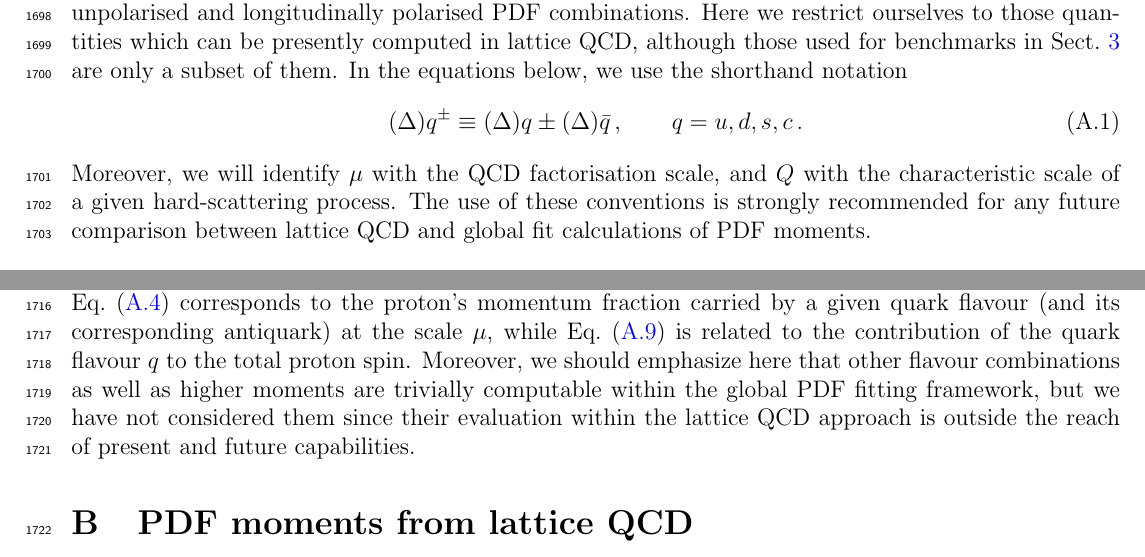
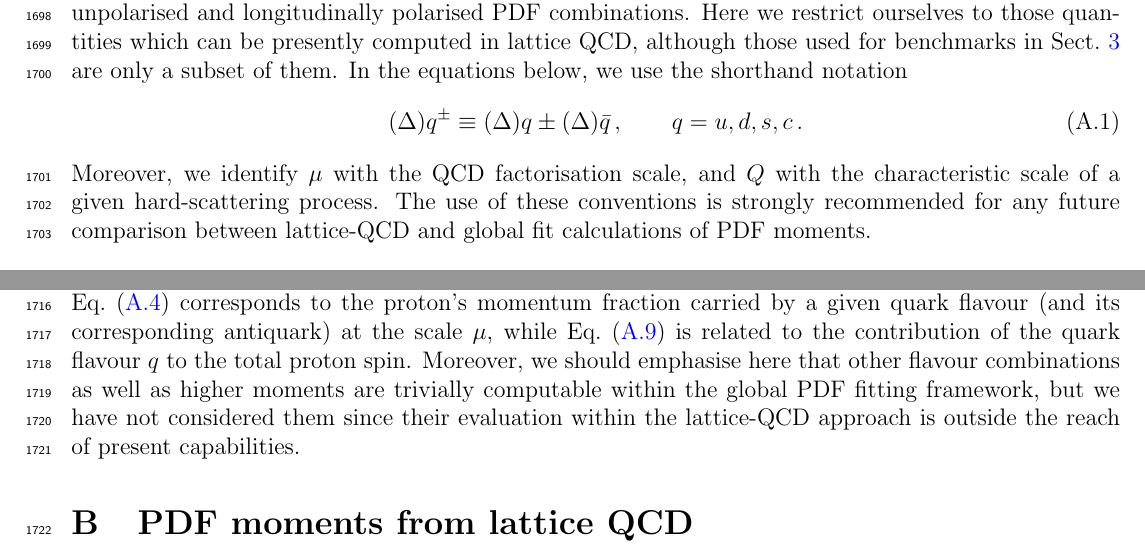
Before and after one commit to juanrojochacon/PDFLattice2017, a LaTeX document (whitepaper/PDFLattice2017.tex, which reads whitepaper/sec-appendix1.tex): two parts of pages 56 and 57 of 81, joined at a grey line, cut so that both start at the same text. Compiled offline with pdfLaTeX.

Commit message:
Style edits and "ize" -> "ise"

```diff
--- a/whitepaper/sec-appendix1.tex
+++ b/whitepaper/sec-appendix1.tex
@@ -13,12 +13,12 @@ In the equations below, we use the shorthand notation
 \be
 (\Delta)q^\pm \equiv (\Delta)q\pm(\Delta)\bar{q}\, ,\qquad q=u,d,s,c \, .
 \ee
-Moreover, we will identify $\mu$  with the QCD factorisation scale,
+Moreover, we identify $\mu$  with the QCD factorisation scale,
 and $Q$ with the characteristic scale of a given
 hard-scattering process.
 %
 The use of these conventions is strongly recommended for any future
-comparison between lattice QCD and global fit calculations of PDF moments.
+comparison between lattice-QCD and global fit calculations of PDF moments.
 
 \begin{itemize}
 
@@ -115,7 +115,7 @@ corresponding antiquark) at the scale $\mu$, while
 Eq.~(\ref{eq:polzmiqtot}) is related to the contribution of the quark flavour
 $q$ to the total proton spin.
 %
-Moreover, we should emphasize here that other flavour combinations as well as higher
+Moreover, we should emphasise here that other flavour combinations as well as higher
 moments are trivially computable within the global PDF fitting framework,
-but we have not considered them since their evaluation within the lattice
-QCD approach is outside the reach of present and future capabilities.
+but we have not considered them since their evaluation within the lattice-QCD
+approach is outside the reach of present capabilities.
```
